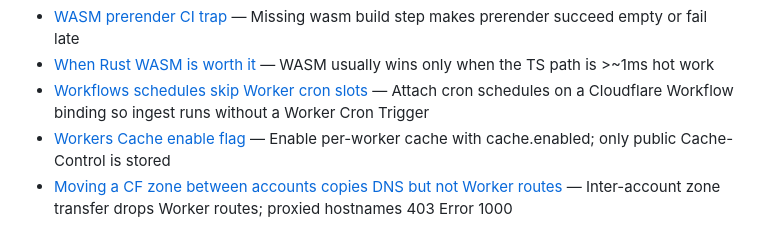
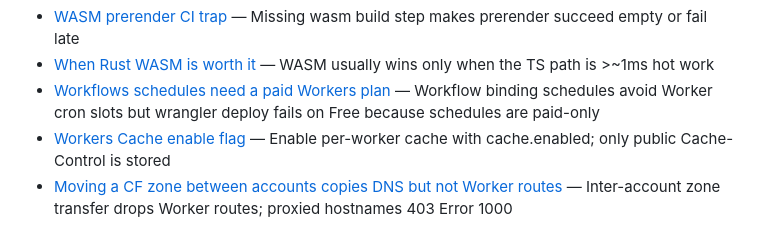
Before and after one commit to duyet/kb, a Markdown page: MEMORY.md, the part around the change. Drawn GitHub-style.

Commit message:
memory: auto-sync 2026-08-18 14:57

```diff
--- a/MEMORY.md
+++ b/MEMORY.md
@@ -140,6 +140,6 @@ Scope: **public, generic, durable** facts only. No secrets, hosts, or internal c
 - [Two-phase Trivy scan](memory/topics/ci/tech-trivy-two-phase.md) — Report job always succeeds; separate fail-on-severity job gates the build
 - [WASM prerender CI trap](memory/topics/web/tech-wasm-prerender-ci.md) — Missing wasm build step makes prerender succeed empty or fail late
 - [When Rust WASM is worth it](memory/topics/web/tech-rust-wasm-when.md) — WASM usually wins only when the TS path is >~1ms hot work
-- [Workflows schedules skip Worker cron slots](memory/topics/cloudflare/tech-workflows-binding-schedules.md) — Attach cron schedules on a Cloudflare Workflow binding so ingest runs without a Worker Cron Trigger
+- [Workflows schedules need a paid Workers plan](memory/topics/cloudflare/tech-workflows-binding-schedules.md) — Workflow binding schedules avoid Worker cron slots but wrangler deploy fails on Free because schedules are paid-only
 - [Workers Cache enable flag](memory/topics/cloudflare/tech-workers-cache-enabled.md) — Enable per-worker cache with cache.enabled; only public Cache-Control is stored
 - [Moving a CF zone between accounts copies DNS but not Worker routes](memory/topics/cloudflare/tech-zone-account-transfer-breaks-worker-routes.md) — Inter-account zone transfer drops Worker routes; proxied hostnames 403 Error 1000
```
Also changed, not shown: 1 other file.
